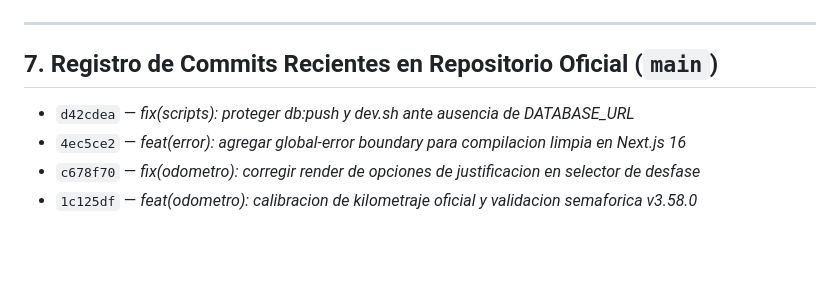
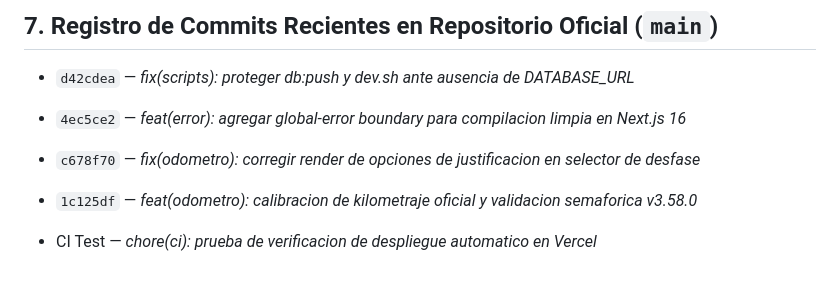
Before and after one commit to jljjdesarrollo-maker/rutago, a Markdown page: download/RutaGo_Contexto_Maestro_v3.58.0.md, the part around the change. GitHub-like rendering; blank space fills up the shorter version.

Commit message:
chore(ci): prueba de sincronizacion y despliegue continuo en Vercel

```diff
--- a/download/RutaGo_Contexto_Maestro_v3.58.0.md
+++ b/download/RutaGo_Contexto_Maestro_v3.58.0.md
@@ -116,3 +116,6 @@
 - `4ec5ce2` — *feat(error): agregar global-error boundary para compilacion limpia en Next.js 16*
 - `c678f70` — *fix(odometro): corregir render de opciones de justificacion en selector de desfase*
 - `1c125df` — *feat(odometro): calibracion de kilometraje oficial y validacion semaforica v3.58.0*
+
+
+- CI Test — *chore(ci): prueba de verificacion de despliegue automatico en Vercel*
```
